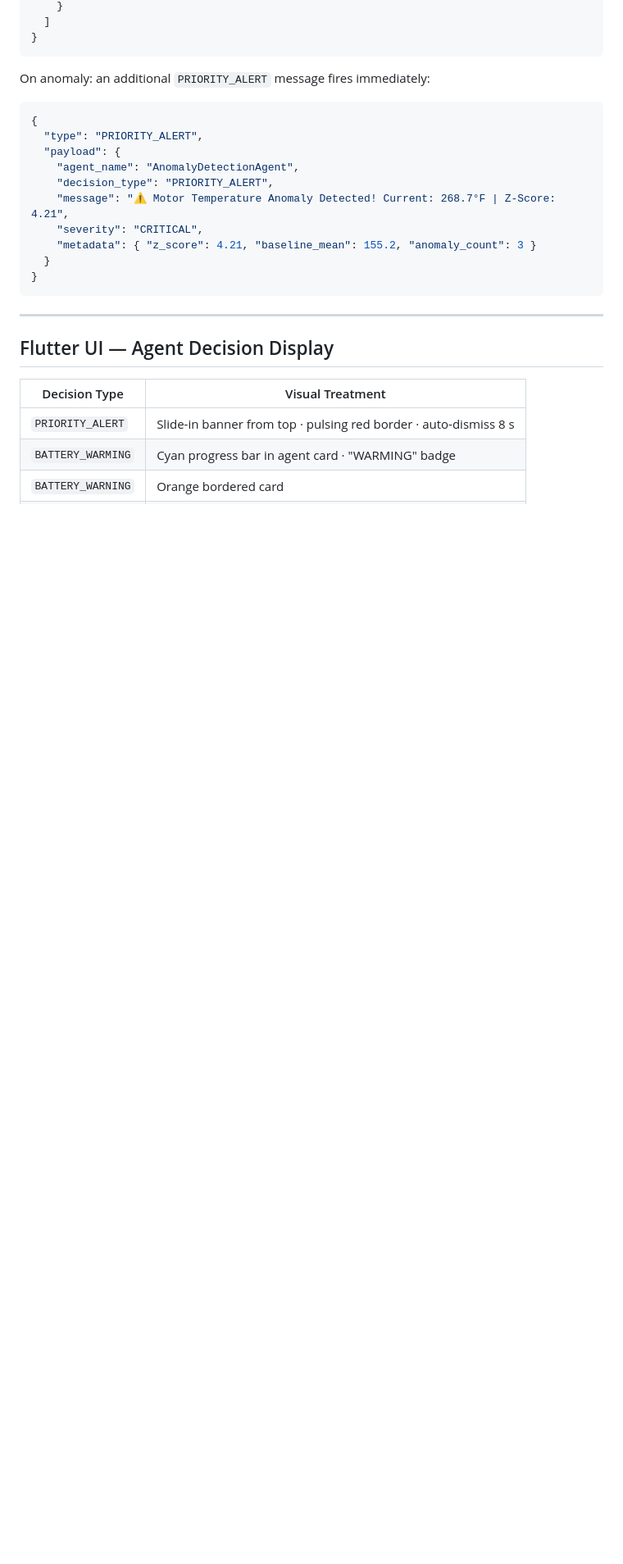
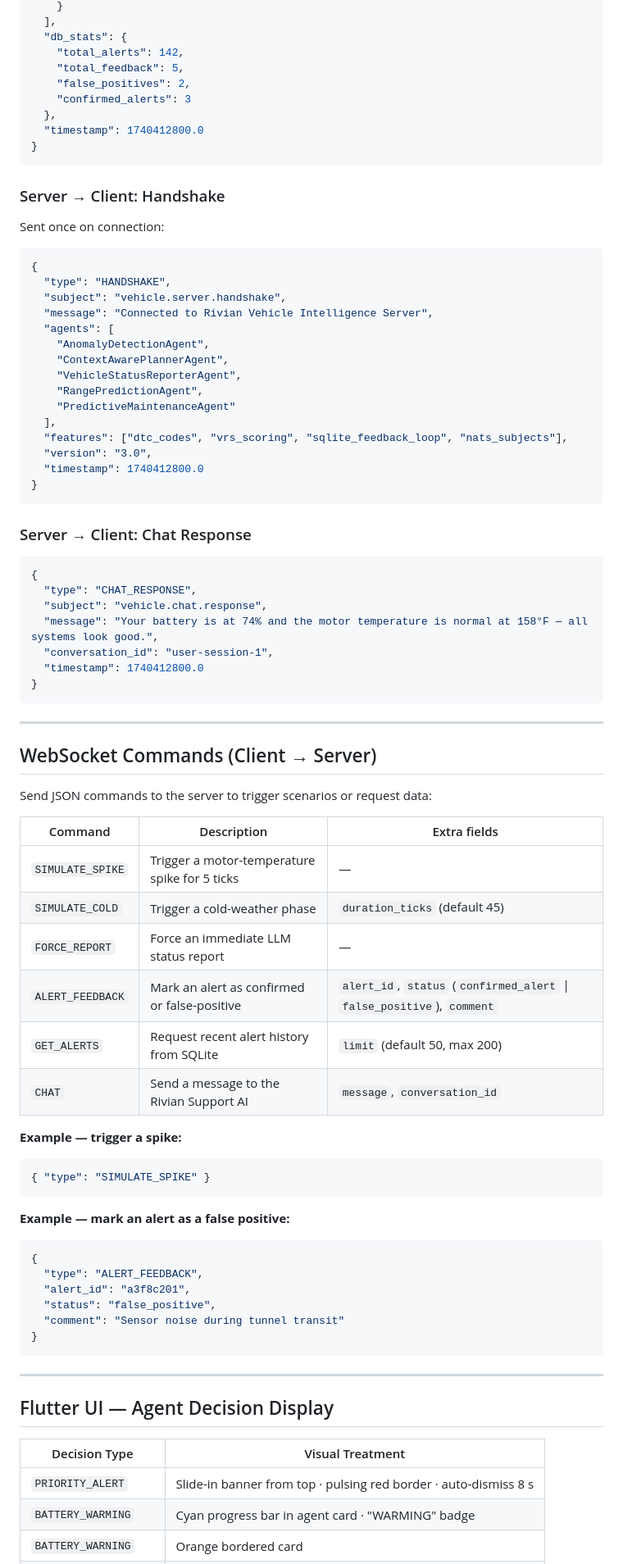
Before and after one commit to haroldflint63/RivianVehicleIntelligence, a Markdown page: README.md, the part around one of its changes. Shown at 82% size. Drawn GitHub-style; blank space fills up the shorter version.

````diff
--- a/README.md
+++ b/README.md
@@ -157,20 +242,76 @@ Every tick the server sends:
     }
-  ]
+  ],
+  "db_stats": {
+    "total_alerts": 142,
+    "total_feedback": 5,
+    "false_positives": 2,
+    "confirmed_alerts": 3
+  },
+  "timestamp": 1740412800.0
 }
 ```
 
-On anomaly: an additional `PRIORITY_ALERT` message fires immediately:
+### Server → Client: Handshake
+
+Sent once on connection:
 
 ```json
 {
-  "type": "PRIORITY_ALERT",
-  "payload": {
-    "agent_name": "AnomalyDetectionAgent",
-    "decision_type": "PRIORITY_ALERT",
-    "message": "⚠️ Motor Temperature Anomaly Detected! Current: 268.7°F | Z-Score: 4.21",
-    "severity": "CRITICAL",
-    "metadata": { "z_score": 4.21, "baseline_mean": 155.2, "anomaly_count": 3 }
-  }
+  "type": "HANDSHAKE",
+  "subject": "vehicle.server.handshake",
+  "message": "Connected to Rivian Vehicle Intelligence Server",
+  "agents": [
+    "AnomalyDetectionAgent",
+    "ContextAwarePlannerAgent",
+    "VehicleStatusReporterAgent",
+    "RangePredictionAgent",
+    "PredictiveMaintenanceAgent"
+  ],
+  "features": ["dtc_codes", "vrs_scoring", "sqlite_feedback_loop", "nats_subjects"],
+  "version": "3.0",
+  "timestamp": 1740412800.0
+}
+```
+
+### Server → Client: Chat Response
+
+```json
+{
+  "type": "CHAT_RESPONSE",
+  "subject": "vehicle.chat.response",
+  "message": "Your battery is at 74% and the motor temperature is normal at 158°F — all systems look good.",
+  "conversation_id": "user-session-1",
+  "timestamp": 1740412800.0
+}
+```
+
+---
+
+## WebSocket Commands (Client → Server)
+
+Send JSON commands to the server to trigger scenarios or request data:
+
+| Command | Description | Extra fields |
+|---|---|---|
+| `SIMULATE_SPIKE` | Trigger a motor-temperature spike for 5 ticks | — |
+| `SIMULATE_COLD` | Trigger a cold-weather phase | `duration_ticks` (default 45) |
+| `FORCE_REPORT` | Force an immediate LLM status report | — |
+| `ALERT_FEEDBACK` | Mark an alert as confirmed or false-positive | `alert_id`, `status` (`confirmed_alert` \| `false_positive`), `comment` |
+| `GET_ALERTS` | Request recent alert history from SQLite | `limit` (default 50, max 200) |
+| `CHAT` | Send a message to the Rivian Support AI | `message`, `conversation_id` |
+
+**Example — trigger a spike:**
+```json
+{ "type": "SIMULATE_SPIKE" }
+```
+
+**Example — mark an alert as a false positive:**
+```json
+{
+  "type": "ALERT_FEEDBACK",
+  "alert_id": "a3f8c201",
+  "status": "false_positive",
+  "comment": "Sensor noise during tunnel transit"
 }
 ```
 
````
Also changed, not shown: other parts of README.md (+129 -32 lines).
